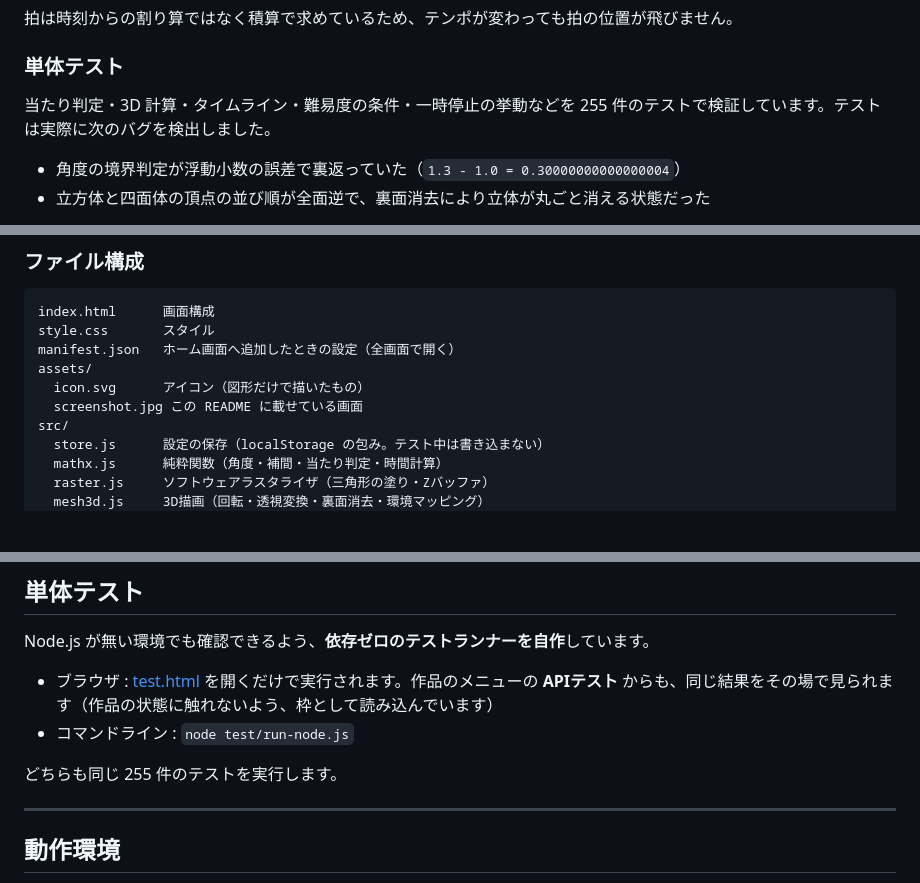
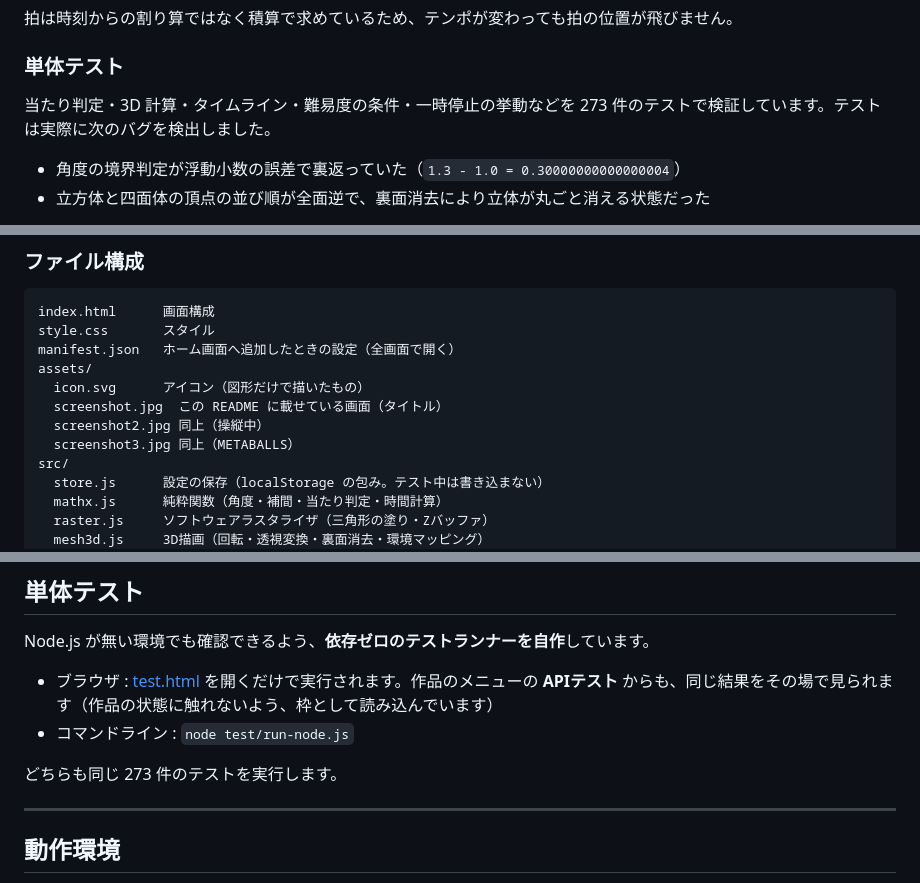
Before and after one commit to samoyed130-zen/pulsar, a Markdown page: README.md, 3 parts joined by grey strips. GitHub-like rendering; blank space fills up the shorter version.

Commit message:
README を、いまの作品に合わせる
画面写真が三角の自機だった頃のものだったので差し替え、操縦中と
METABALLS の2枚を添える。テストの件数が 255 のままだったので 273 に直す。

進行方向を向いたカメラ、タイトルで音が鳴らなかった本当の原因、
自機の姿の3点は、実装だけ入って記述が無かったため書き足す。

```diff
--- a/README.md
+++ b/README.md
@@ -278,7 +287,7 @@ PULSAR は、ブラウザ上で動く **メガデモ**（自動再生される
 
 ### 単体テスト
 
-当たり判定・3D 計算・タイムライン・難易度の条件・一時停止の挙動などを 255 件のテストで検証しています。テストは実際に次のバグを検出しました。
+当たり判定・3D 計算・タイムライン・難易度の条件・一時停止の挙動などを 273 件のテストで検証しています。テストは実際に次のバグを検出しました。
 
 - 角度の境界判定が浮動小数の誤差で裏返っていた（`1.3 - 1.0 = 0.30000000000000004`）
 - 立方体と四面体の頂点の並び順が全面逆で、裏面消去により立体が丸ごと消える状態だった
@@ -306,7 +315,9 @@ style.css       スタイル
 manifest.json   ホーム画面へ追加したときの設定（全画面で開く）
 assets/
   icon.svg      アイコン（図形だけで描いたもの）
-  screenshot.jpg この README に載せている画面
+  screenshot.jpg  この README に載せている画面（タイトル）
+  screenshot2.jpg 同上（操縦中）
+  screenshot3.jpg 同上（METABALLS）
 src/
   store.js      設定の保存（localStorage の包み。テスト中は書き込まない）
   mathx.js      純粋関数（角度・補間・当たり判定・時間計算）
@@ -329,7 +340,7 @@ Node.js が無い環境でも確認できるよう、**依存ゼロのテスト
 - ブラウザ : [test.html](https://samoyed130-zen.github.io/pulsar/test.html) を開くだけで実行されます。作品のメニューの **APIテスト** からも、同じ結果をその場で見られます（作品の状態に触れないよう、枠として読み込んでいます）
 - コマンドライン : `node test/run-node.js`
 
-どちらも同じ 255 件のテストを実行します。
+どちらも同じ 273 件のテストを実行します。
 
 ---
 
```
Also changed, not shown: other parts of README.md (+9 -0 lines), assets/screenshot3.jpg (added), 2 other files.
